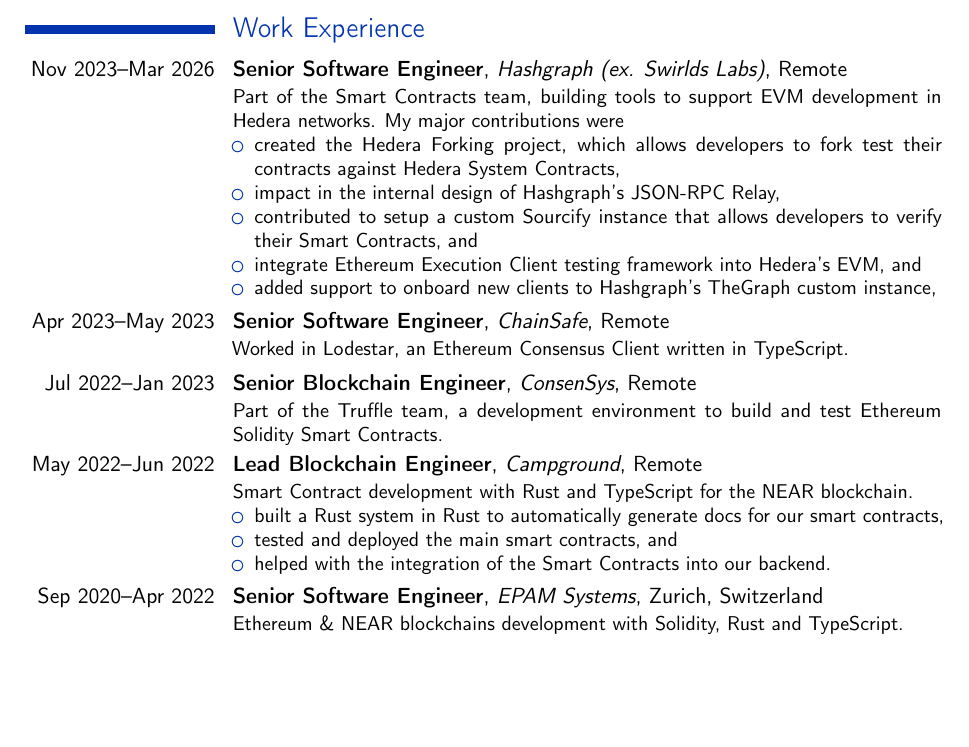
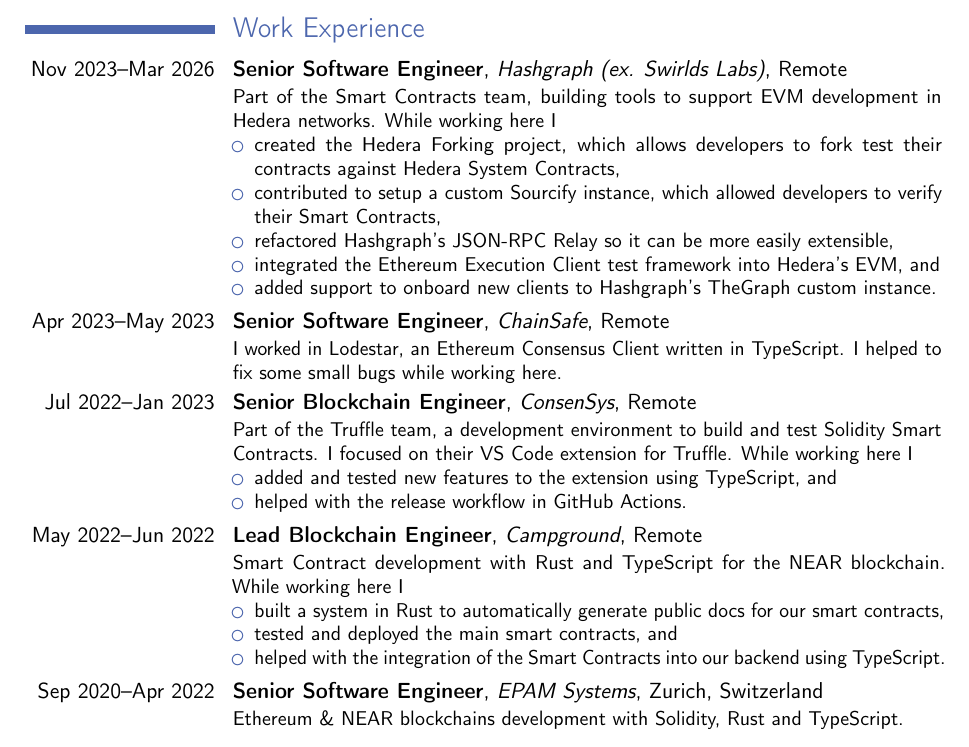
Before and after one commit to acuarica/cv, a LaTeX CV (CV-LuisMastrangelo.tex): part of page 1 of 3, cut so that both start at the same text, the shorter picture padded with empty space. Compiled offline with pdfLaTeX.

Commit message:
Add description for ConsenSys

```diff
--- a/CV-LuisMastrangelo.tex
+++ b/CV-LuisMastrangelo.tex
@@ -1,6 +1,6 @@
 \documentclass[11pt,a4paper,sans]{moderncv}
 
-\definecolor{color1}{rgb}{0,0.2,0.68}
+\definecolor{color1}{rgb}{0.3,0.4,0.68}
 \moderncvstyle{classic}
 
 \usepackage[scale=0.77]{geometry}
@@ -31,22 +31,28 @@
 
 \section{Work Experience}
 
-\cventry{Nov 2023--Mar 2026}{Senior Software Engineer}{Hashgraph (ex. Swirlds Labs)}{Remote}{}{Part of the Smart Contracts team, building tools to support EVM development in Hedera networks. My major contributions were
+\cventry{Nov 2023--Mar 2026}{Senior Software Engineer}{Hashgraph (ex. Swirlds Labs)}{Remote}{}{Part of the Smart Contracts team, building tools to support EVM development in Hedera networks. While working here I
 \begin{itemize}
 \item created the \href{https://github.com/hashgraph/hedera-forking}{Hedera Forking} project, which allows developers to fork test their contracts against Hedera System Contracts,
-\item impact in the internal design of Hashgraph's JSON-RPC Relay,
-\item contributed to setup a custom Sourcify instance that allows developers to verify their Smart Contracts, and
-\item integrate Ethereum Execution Client testing framework into Hedera's EVM, and
-\item added support to onboard new clients to Hashgraph's TheGraph custom instance,
+\item contributed to setup a custom Sourcify instance, which allowed developers to verify their Smart Contracts,
+\item refactored Hashgraph's JSON-RPC Relay so it can be more easily extensible,
+\item integrated the Ethereum Execution Client test framework into Hedera's EVM, and
+\item added support to onboard new clients to Hashgraph's TheGraph custom instance.
 \end{itemize}}
 
-\cventry{Apr 2023--May 2023}{Senior Software Engineer}{ChainSafe}{Remote}{}{Worked in Lodestar, an Ethereum Consensus Client written in TypeScript.}
-\cventry{Jul 2022--Jan 2023}{Senior Blockchain Engineer}{ConsenSys}{Remote}{}{Part of the Truffle team, a development environment to build and test Ethereum Solidity Smart Contracts.}
-\cventry{May 2022--Jun 2022}{Lead Blockchain Engineer}{Campground}{Remote}{}{Smart Contract development with Rust and TypeScript for the NEAR blockchain.
+\cventry{Apr 2023--May 2023}{Senior Software Engineer}{ChainSafe}{Remote}{}{I worked in Lodestar, an Ethereum Consensus Client written in TypeScript. I helped to fix some small bugs while working here.}
+
+\cventry{Jul 2022--Jan 2023}{Senior Blockchain Engineer}{ConsenSys}{Remote}{}{Part of the Truffle team, a development environment to build and test Solidity Smart Contracts. I focused on their VS Code extension for Truffle. While working here I
 \begin{itemize}
-\item built a Rust system in Rust to automatically generate docs for our smart contracts,
+\item added and tested new features to the extension using TypeScript, and
+\item helped with the release workflow in GitHub Actions.
+\end{itemize}}
+
+\cventry{May 2022--Jun 2022}{Lead Blockchain Engineer}{Campground}{Remote}{}{Smart Contract development with Rust and TypeScript for the NEAR blockchain. While working here I
+\begin{itemize}
+\item built a system in Rust to automatically generate public docs for our smart contracts,
 \item tested and deployed the main smart contracts, and
-\item helped with the integration of the Smart Contracts into our backend.
+\item helped with the integration of the Smart Contracts into our backend using TypeScript.
 \end{itemize}}
 
 \cventry{Sep 2020--Apr 2022}{Senior Software Engineer}{EPAM Systems}{Zurich, Switzerland}{}{Ethereum \& NEAR blockchains development with Solidity, Rust and TypeScript.}
```
